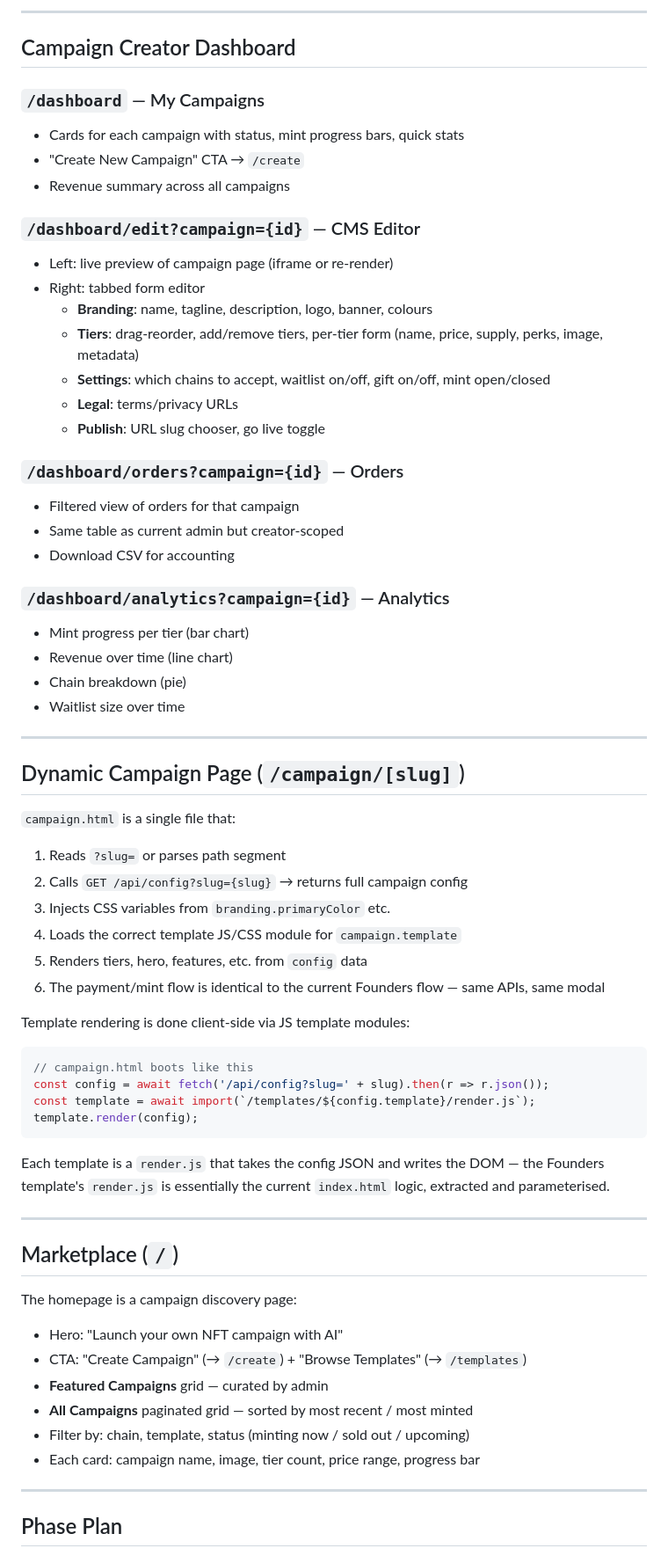
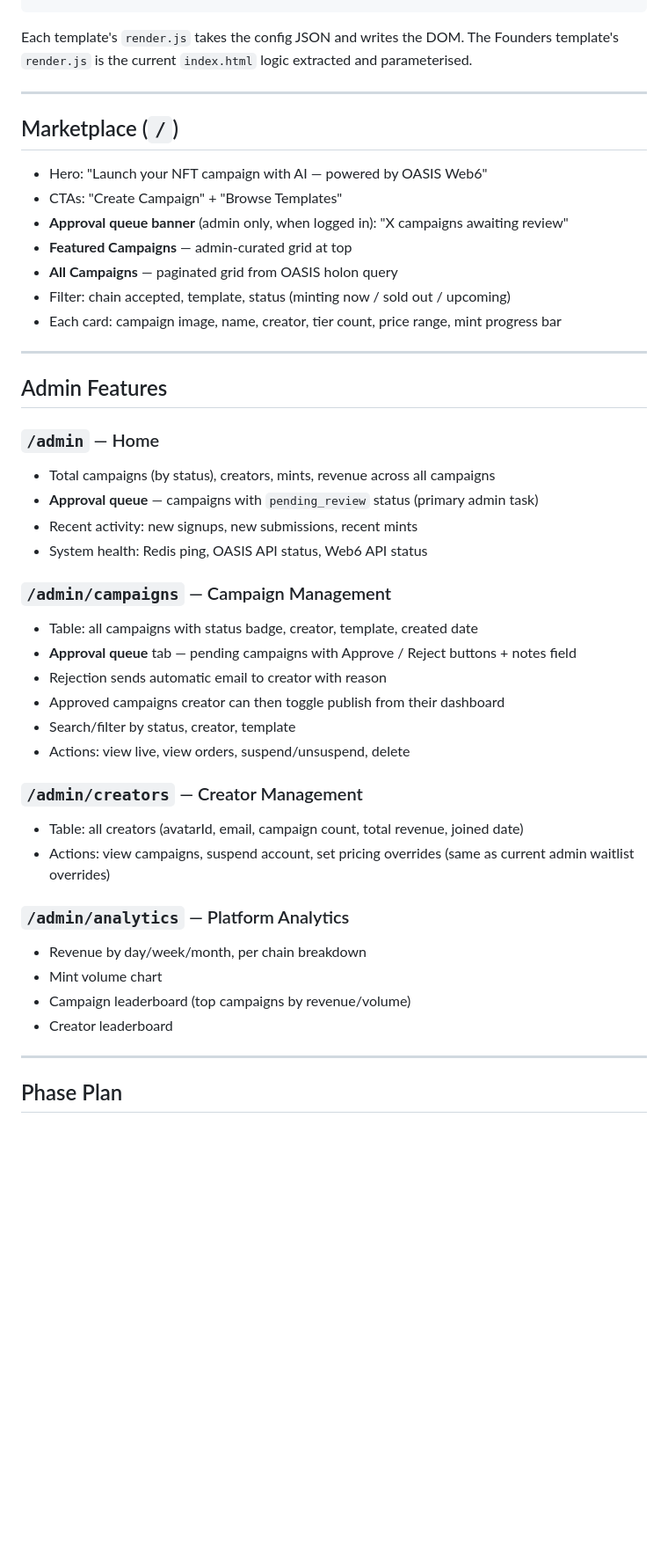
Before and after one commit to NextGenSoftwareUK/NFTFoundersLandingPage, a Markdown page: docs/OASISNFTStore-plan.md, the part around one of its changes. Shown at 88% size. Drawn GitHub-style; blank space fills up the shorter version.

````diff
--- a/docs/OASISNFTStore-plan.md
+++ b/docs/OASISNFTStore-plan.md
@@ -350,67 +433,44 @@ Phase 1 launches with model 1 (free) to maximise adoption. Fee config can be wir
----
-
-## Campaign Creator Dashboard
-
-### `/dashboard` — My Campaigns
-- Cards for each campaign with status, mint progress bars, quick stats
-- "Create New Campaign" CTA → `/create`
-- Revenue summary across all campaigns
-
-### `/dashboard/edit?campaign={id}` — CMS Editor
-- Left: live preview of campaign page (iframe or re-render)
-- Right: tabbed form editor
-  - **Branding**: name, tagline, description, logo, banner, colours
-  - **Tiers**: drag-reorder, add/remove tiers, per-tier form (name, price, supply, perks, image, metadata)
-  - **Settings**: which chains to accept, waitlist on/off, gift on/off, mint open/closed
-  - **Legal**: terms/privacy URLs
-  - **Publish**: URL slug chooser, go live toggle
-
-### `/dashboard/orders?campaign={id}` — Orders
-- Filtered view of orders for that campaign
-- Same table as current admin but creator-scoped
-- Download CSV for accounting
-
-### `/dashboard/analytics?campaign={id}` — Analytics
-- Mint progress per tier (bar chart)
-- Revenue over time (line chart)
-- Chain breakdown (pie)
-- Waitlist size over time
-
----
-
-## Dynamic Campaign Page (`/campaign/[slug]`)
-
-`campaign.html` is a single file that:
-1. Reads `?slug=` or parses path segment
-2. Calls `GET /api/config?slug={slug}` → returns full campaign config
-3. Injects CSS variables from `branding.primaryColor` etc.
-4. Loads the correct template JS/CSS module for `campaign.template`
-5. Renders tiers, hero, features, etc. from `config` data
-6. The payment/mint flow is identical to the current Founders flow — same APIs, same modal
-
-Template rendering is done client-side via JS template modules:
-
-```js
-// campaign.html boots like this
-const config = await fetch('/api/config?slug=' + slug).then(r => r.json());
-const template = await import(`/templates/${config.template}/render.js`);
-template.render(config);
-```
-
-Each template is a `render.js` that takes the config JSON and writes the DOM — the Founders template's `render.js` is essentially the current `index.html` logic, extracted and parameterised.
+Each template's `render.js` takes the config JSON and writes the DOM. The Founders template's `render.js` is the current `index.html` logic extracted and parameterised.
 
 ---
 
 ## Marketplace (`/`)
 
-The homepage is a campaign discovery page:
+- Hero: "Launch your NFT campaign with AI — powered by OASIS Web6"
+- CTAs: "Create Campaign" + "Browse Templates"
+- **Approval queue banner** (admin only, when logged in): "X campaigns awaiting review"
+- **Featured Campaigns** — admin-curated grid at top
+- **All Campaigns** — paginated grid from OASIS holon query
+- Filter: chain accepted, template, status (minting now / sold out / upcoming)
+- Each card: campaign image, name, creator, tier count, price range, mint progress bar
 
-- Hero: "Launch your own NFT campaign with AI"
-- CTA: "Create Campaign" (→ `/create`) + "Browse Templates" (→ `/templates`)
-- **Featured Campaigns** grid — curated by admin
-- **All Campaigns** paginated grid — sorted by most recent / most minted
-- Filter by: chain, template, status (minting now / sold out / upcoming)
-- Each card: campaign name, image, tier count, price range, progress bar
+---
+
+## Admin Features
+
+### `/admin` — Home
+- Total campaigns (by status), creators, mints, revenue across all campaigns
+- **Approval queue** — campaigns with `pending_review` status (primary admin task)
+- Recent activity: new signups, new submissions, recent mints
+- System health: Redis ping, OASIS API status, Web6 API status
+
+### `/admin/campaigns` — Campaign Management
+- Table: all campaigns with status badge, creator, template, created date
+- **Approval queue** tab — pending campaigns with Approve / Reject buttons + notes field
+- Rejection sends automatic email to creator with reason
+- Approved campaigns creator can then toggle publish from their dashboard
+- Search/filter by status, creator, template
+- Actions: view live, view orders, suspend/unsuspend, delete
+
+### `/admin/creators` — Creator Management
+- Table: all creators (avatarId, email, campaign count, total revenue, joined date)
+- Actions: view campaigns, suspend account, set pricing overrides (same as current admin waitlist overrides)
+
+### `/admin/analytics` — Platform Analytics
+- Revenue by day/week/month, per chain breakdown
+- Mint volume chart
+- Campaign leaderboard (top campaigns by revenue/volume)
+- Creator leaderboard
 
 ---
 
````
Also changed, not shown: other parts of docs/OASISNFTStore-plan.md (+350 -256 lines).
